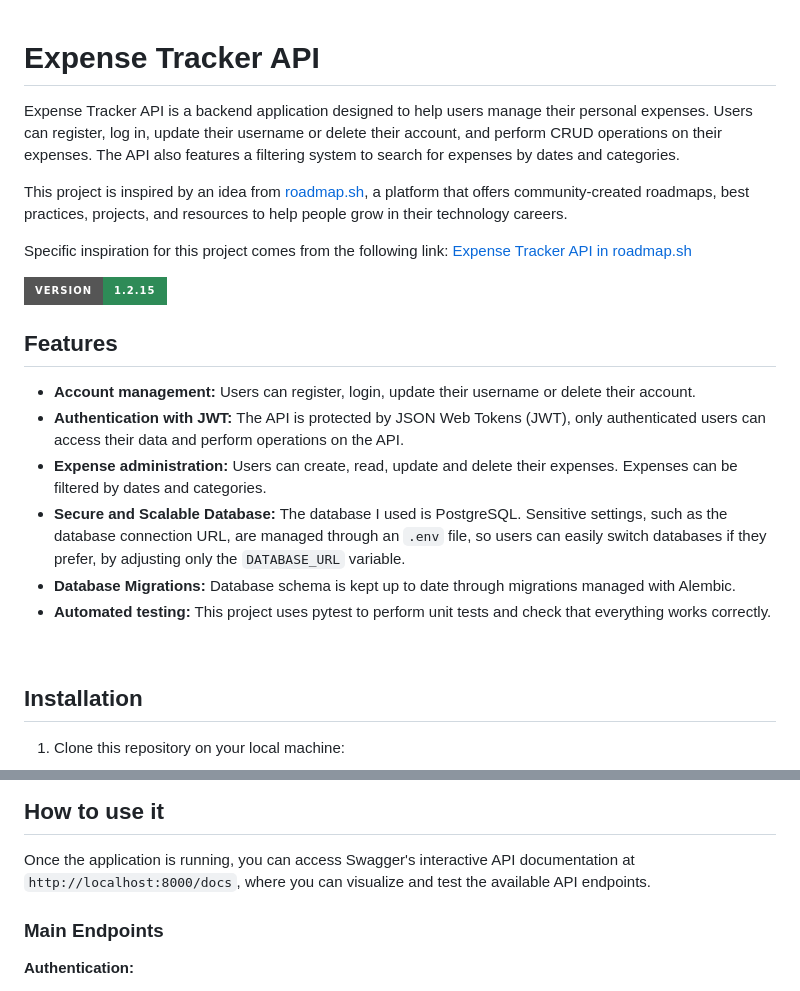
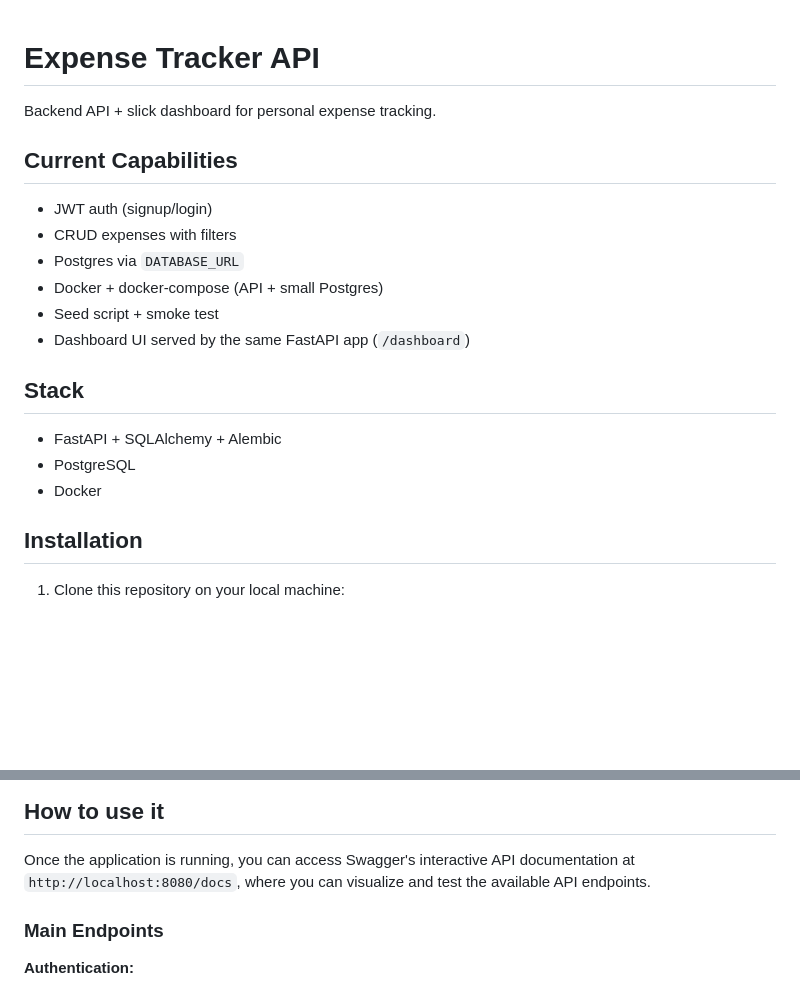
Before and after one commit to JeremyCurmi/expense-tracker, a Markdown page: README.md, 2 parts joined by grey strips. GitHub-like rendering; badges without logos; blank space fills up the shorter version.

Commit message:
docs: update readme with current capabilities

```diff
--- a/README.md
+++ b/README.md
@@ -1,32 +1,22 @@
 # Expense Tracker API
 
+Backend API + slick dashboard for personal expense tracking.
 
-Expense Tracker API is a backend application designed to help users manage their personal expenses.
-Users can register, log in, update their username or delete their account, and perform CRUD operations on their expenses.
-The API also features a filtering system to search for expenses by dates and categories.
+## Current Capabilities
 
+- JWT auth (signup/login)
+- CRUD expenses with filters
+- Postgres via `DATABASE_URL`
+- Docker + docker-compose (API + small Postgres)
+- Seed script + smoke test
+- Dashboard UI served by the same FastAPI app (`/dashboard`)
 
-This project is inspired by an idea from [roadmap.sh](https://roadmap.sh), a platform that offers community-created roadmaps, best practices, projects, and resources to help people grow in their technology careers.
+## Stack
 
+- FastAPI + SQLAlchemy + Alembic
+- PostgreSQL
+- Docker
 
-Specific inspiration for this project comes from the following link: [Expense Tracker API in roadmap.sh](https://roadmap.sh/projects/expense-tracker-api)
-
-
-<img alt="Static Badge" src="https://img.shields.io/badge/Version-1.2.15-seagreen?style=for-the-badge">
-
-
-<br>
-
-## Features
-
-- **Account management:** Users can register, login, update their username or delete their account.
-- **Authentication with JWT:** The API is protected by JSON Web Tokens (JWT), only authenticated users can access their data and perform operations on the API.
-- **Expense administration:** Users can create, read, update and delete their expenses. Expenses can be filtered by dates and categories.
-- **Secure and Scalable Database:** The database I used is PostgreSQL. Sensitive settings, such as the database connection URL, are managed through an `.env` file, so users can easily switch databases if they prefer, by adjusting only the `DATABASE_URL` variable.
-- **Database Migrations:** Database schema is kept up to date through migrations managed with Alembic.
-- **Automated testing:** This project uses pytest to perform unit tests and check that everything works correctly.
-
-<br>
 
 ## Installation
 
@@ -114,7 +104,7 @@ pytest
 ## How to use it
 
 Once the application is running, you can access Swagger's interactive API documentation at
-`http://localhost:8000/docs`, where you can visualize and test the available API endpoints.
+`http://localhost:8080/docs`, where you can visualize and test the available API endpoints.
 
 ### Main Endpoints
 
```
